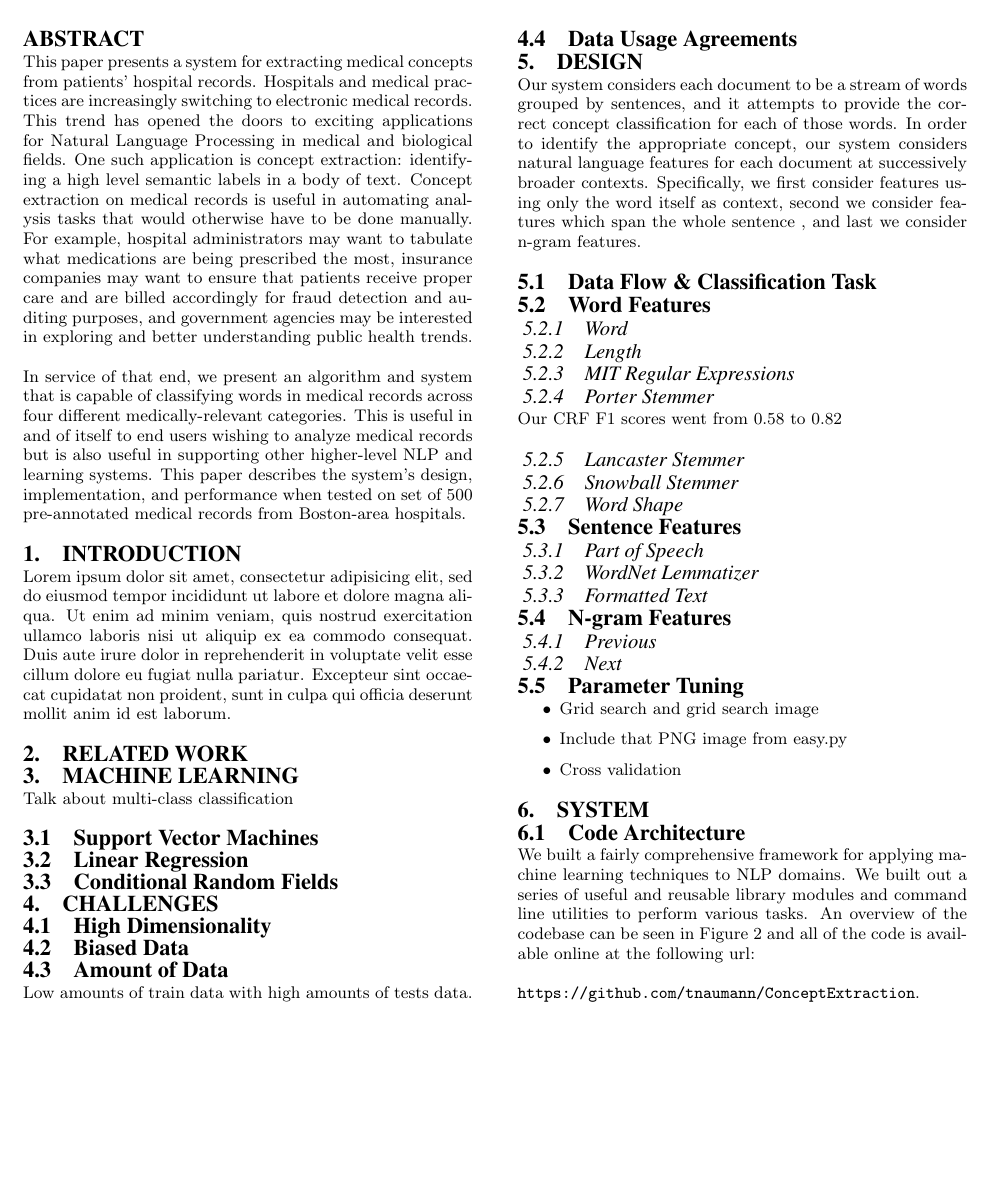
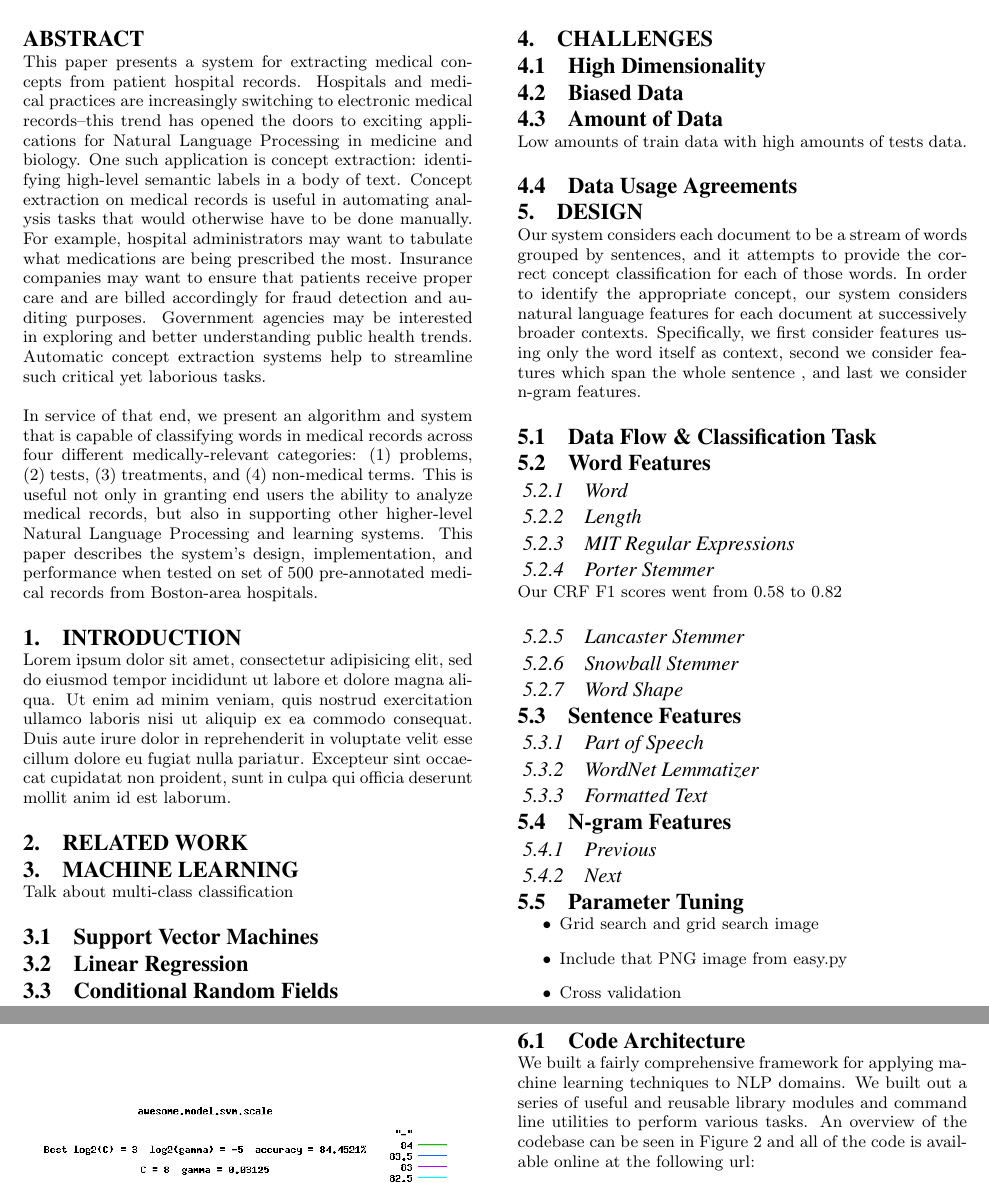
Before and after one commit to tnaumann/ConceptExtraction, a LaTeX document (paper/paper.tex): part of page 1 of 3 before the commit and two parts of pages 1 and 2 of 3 after it, the two joined at a grey line, cut so that both start at the same text, the shorter picture padded with empty space. Compiled offline with pdfLaTeX.

Commit message:
abstract edits

```diff
--- a/paper/paper.tex
+++ b/paper/paper.tex
@@ -48,9 +48,9 @@ Salman Ahmad\\
 \maketitle
 \begin{abstract}
 
-This paper presents a system for extracting medical concepts from patients' hospital records. Hospitals and medical practices are increasingly switching to electronic medical records. This trend has opened the doors to exciting applications for Natural Language Processing in medical and biological fields. One such application is concept extraction: identifying a high level semantic labels in a body of text. Concept extraction on medical records is useful in automating analysis tasks that would otherwise have to be done manually. For example, hospital administrators may want to tabulate what medications are being prescribed the most, insurance companies may want to ensure that patients receive proper care and are billed accordingly for fraud detection and auditing purposes, and government agencies may be interested in exploring and better understanding public health trends.
+This paper presents a system for extracting medical concepts from patient hospital records. Hospitals and medical practices are increasingly switching to electronic medical records--this trend has opened the doors to exciting applications for Natural Language Processing in medicine and biology. One such application is concept extraction: identifying high-level semantic labels in a body of text. Concept extraction on medical records is useful in automating analysis tasks that would otherwise have to be done manually. For example, hospital administrators may want to tabulate what medications are being prescribed the most. Insurance companies may want to ensure that patients receive proper care and are billed accordingly for fraud detection and auditing purposes. Government agencies may be interested in exploring and better understanding public health trends. Automatic concept extraction systems help to streamline such critical yet laborious tasks.
 
-In service of that end, we present an algorithm and system that is capable of classifying words in medical records across four different medically-relevant categories. This is useful in and of itself to end users wishing to analyze medical records but is also useful in supporting other higher-level NLP and learning systems. This paper describes the system's design, implementation, and performance when tested on set of 500 pre-annotated medical records from Boston-area hospitals.
+In service of that end, we present an algorithm and system that is capable of classifying words in medical records across four different medically-relevant categories: (1) problems, (2) tests, (3) treatments, and (4) non-medical terms. This is useful not only in granting end users the ability to analyze medical records, but also in supporting other higher-level Natural Language Processing and learning systems. This paper describes the system's design, implementation, and performance when tested on set of 500 pre-annotated medical records from Boston-area hospitals.
 
 
 \end{abstract}
```
